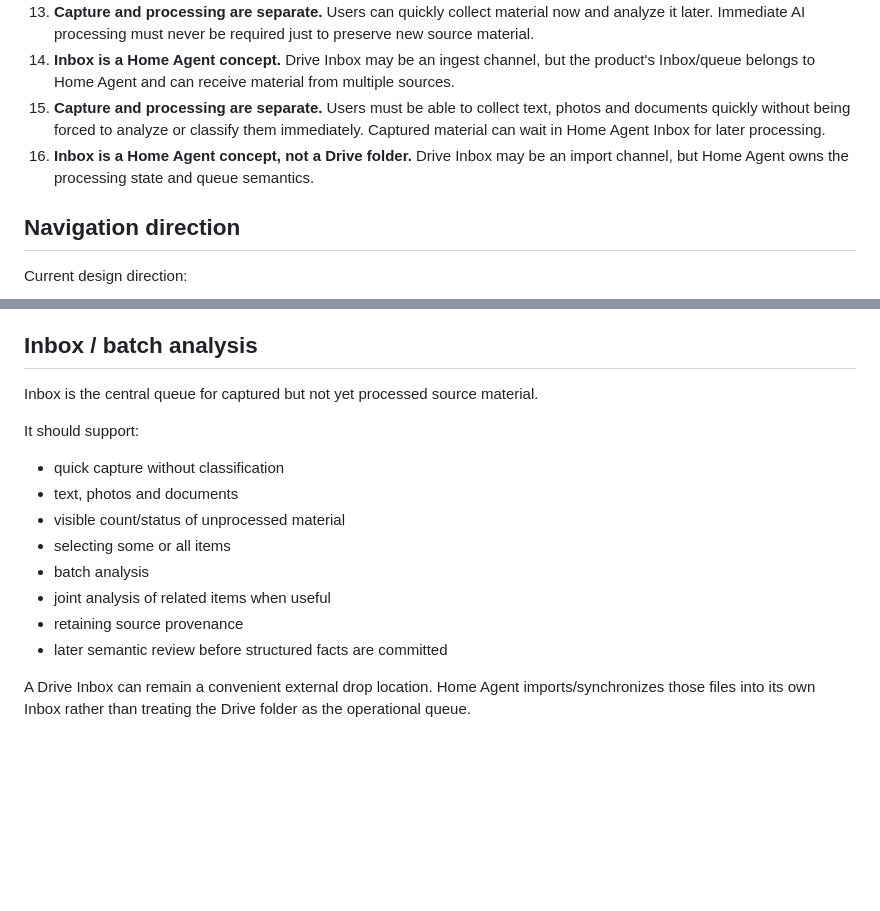
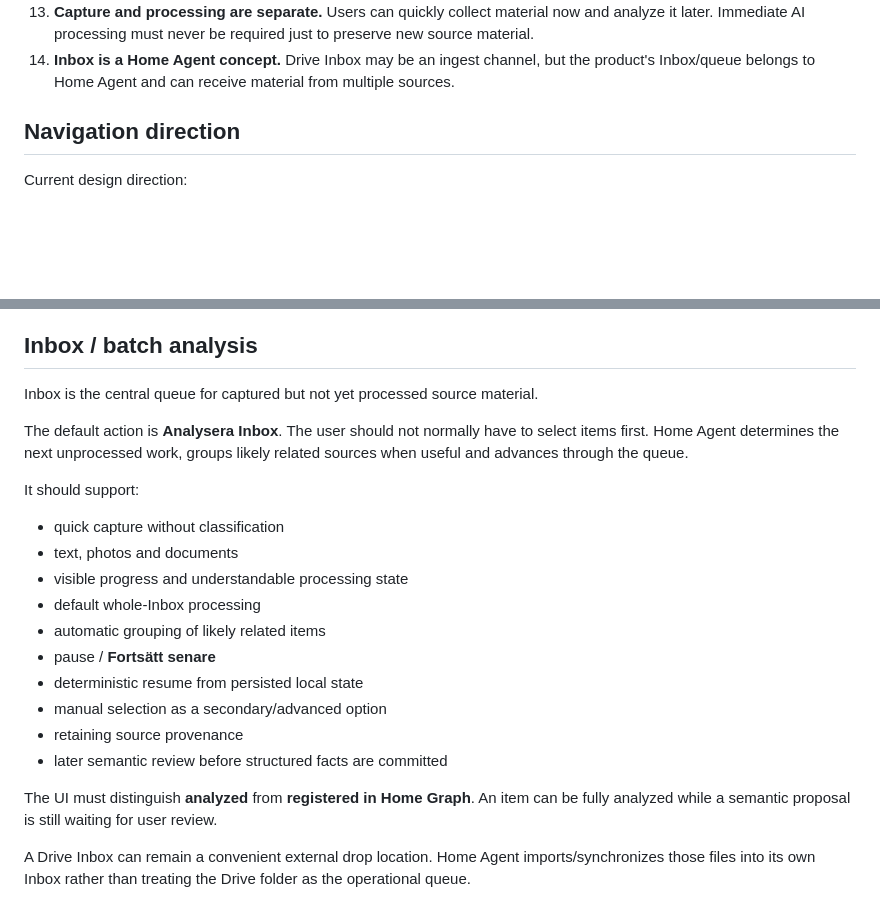
Before and after one commit to denniseriksson119-ctrl/home-agent, a Markdown page: docs/ui/HOME_AGENT_UI_SPEC.md, 2 parts joined by grey strips. Drawn GitHub-style; blank space fills up the shorter version.

Commit message:
docs: make Inbox processing automatic and resumable

```diff
--- a/docs/ui/HOME_AGENT_UI_SPEC.md
+++ b/docs/ui/HOME_AGENT_UI_SPEC.md
@@ -23,8 +23,6 @@ This document defines how users interact with Home Agent. It complements the sys
 12. **Human-friendly presentation.** Technical timestamps remain in storage; normal UI uses localized, readable dates and times.
 13. **Capture and processing are separate.** Users can quickly collect material now and analyze it later. Immediate AI processing must never be required just to preserve new source material.
 14. **Inbox is a Home Agent concept.** Drive Inbox may be an ingest channel, but the product's Inbox/queue belongs to Home Agent and can receive material from multiple sources.
-13. **Capture and processing are separate.** Users must be able to collect text, photos and documents quickly without being forced to analyze or classify them immediately. Captured material can wait in Home Agent Inbox for later processing.
-14. **Inbox is a Home Agent concept, not a Drive folder.** Drive Inbox may be an import channel, but Home Agent owns the processing state and queue semantics.
 
 ## Navigation direction
 
@@ -106,15 +104,21 @@ Simple manual context-specific input can bypass AI when interpretation is unnece
 
 Inbox is the central queue for captured but not yet processed source material.
 
+The default action is **Analysera Inbox**. The user should not normally have to select items first. Home Agent determines the next unprocessed work, groups likely related sources when useful and advances through the queue.
+
 It should support:
 - quick capture without classification
 - text, photos and documents
-- visible count/status of unprocessed material
-- selecting some or all items
-- batch analysis
-- joint analysis of related items when useful
+- visible progress and understandable processing state
+- default whole-Inbox processing
+- automatic grouping of likely related items
+- pause / **Fortsätt senare**
+- deterministic resume from persisted local state
+- manual selection as a secondary/advanced option
 - retaining source provenance
 - later semantic review before structured facts are committed
+
+The UI must distinguish **analyzed** from **registered in Home Graph**. An item can be fully analyzed while a semantic proposal is still waiting for user review.
 
 A Drive Inbox can remain a convenient external drop location. Home Agent imports/synchronizes those files into its own Inbox rather than treating the Drive folder as the operational queue.
 
```
